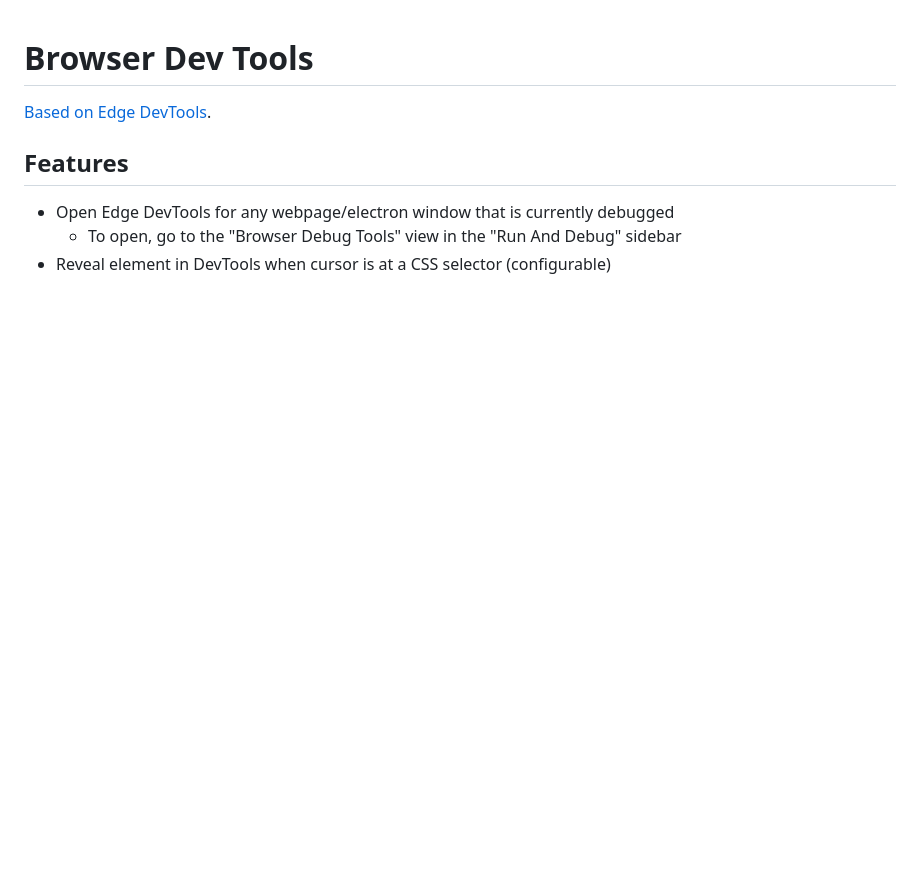
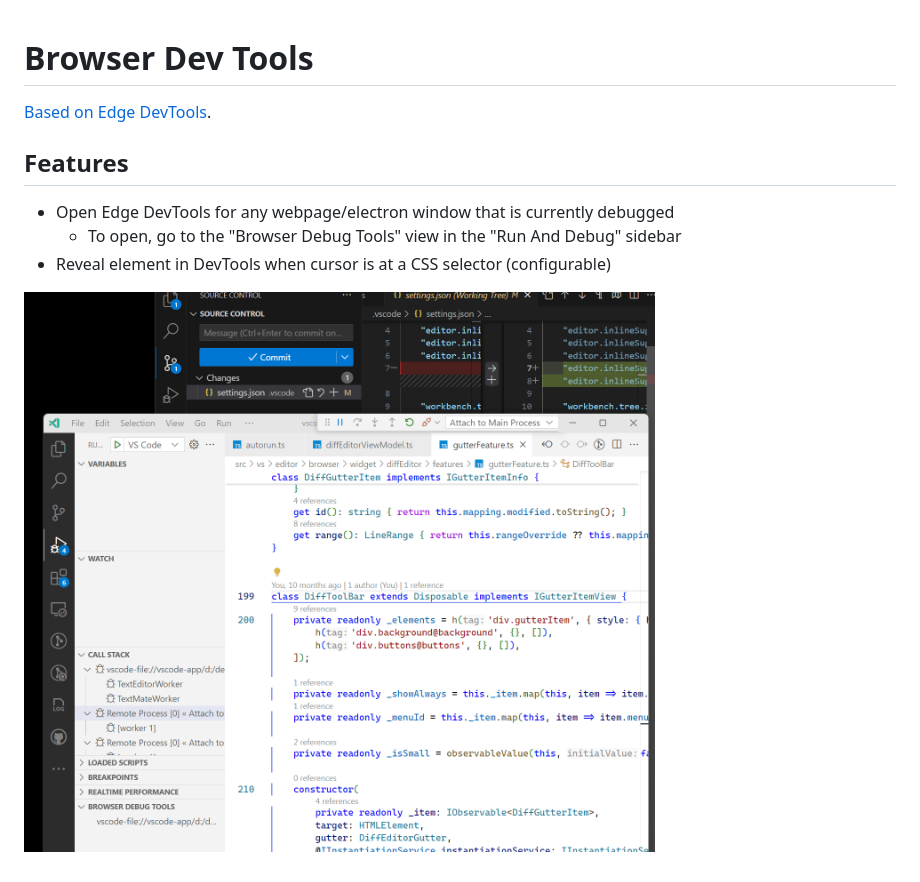
Before and after one commit to hediet/vscode-browser-devtools, a Markdown page: README.md, the part around the change. Rendered like a GitHub page; pictures changed too: docs/demo-codeoss.gif (added); blank space fills up the shorter version.

```diff
--- a/README.md
+++ b/README.md
@@ -7,3 +7,5 @@
 * Open Edge DevTools for any webpage/electron window that is currently debugged
     * To open, go to the "Browser Debug Tools" view in the "Run And Debug" sidebar
 * Reveal element in DevTools when cursor is at a CSS selector (configurable)
+
+![demo](docs/demo-codeoss.gif)
```
